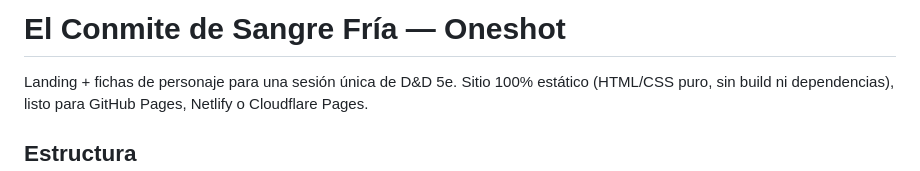
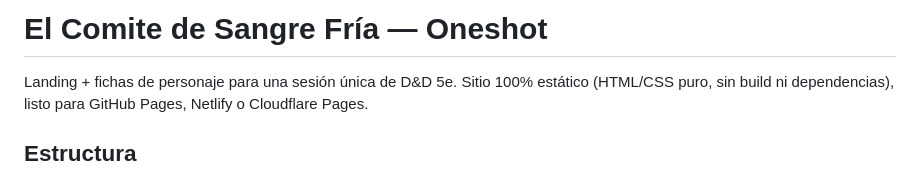
Before and after one commit to Krapht1/DnDKC, a Markdown page: README.md, the part around the change. Rendered like a GitHub page.

```diff
--- a/README.md
+++ b/README.md
@@ -1,4 +1,4 @@
-# El Conmite de Sangre Fría — Oneshot
+# El Comite de Sangre Fría — Oneshot
 
 Landing + fichas de personaje para una sesión única de D&D 5e. Sitio 100% estático (HTML/CSS puro, sin build ni dependencias), listo para GitHub Pages, Netlify o Cloudflare Pages.
 
```
